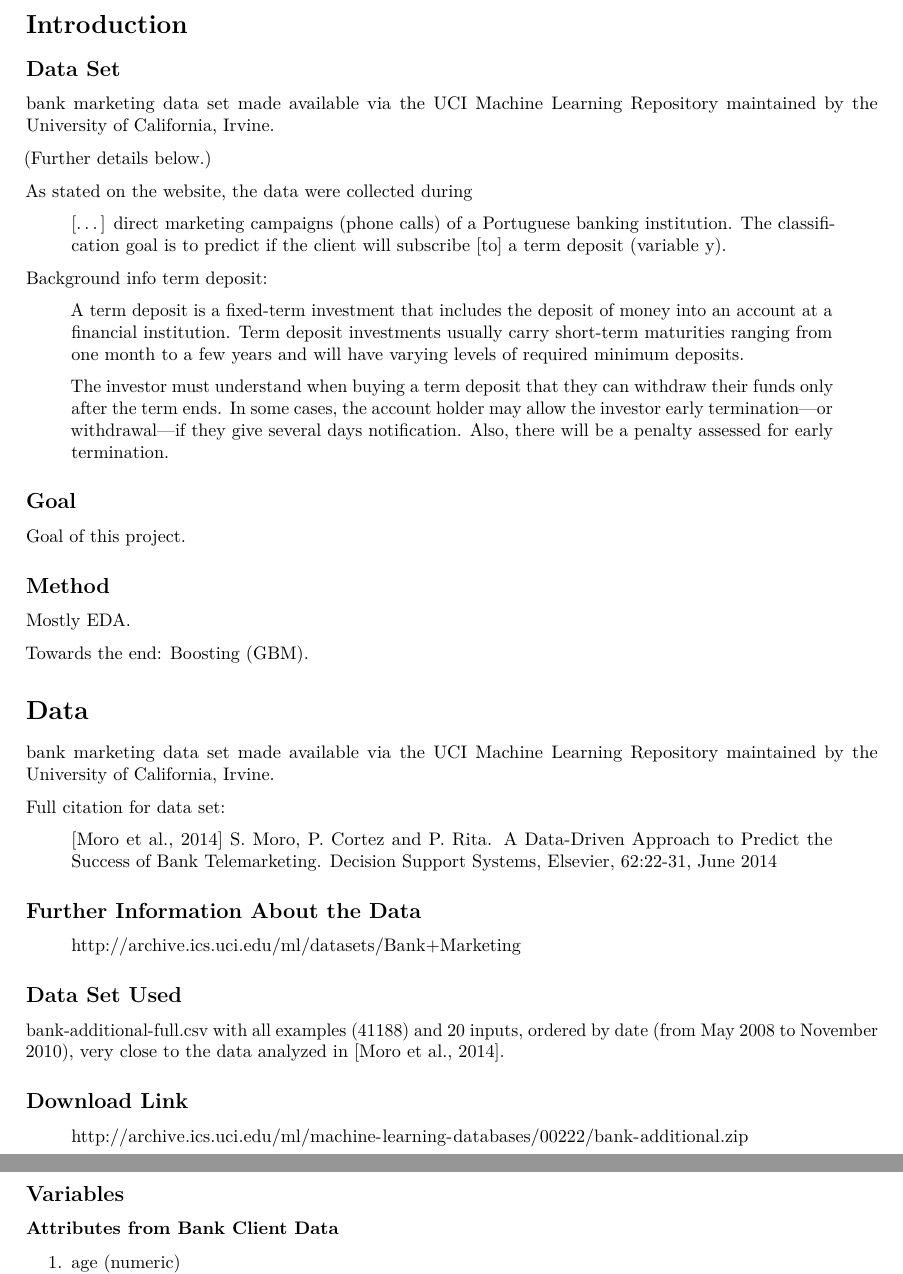
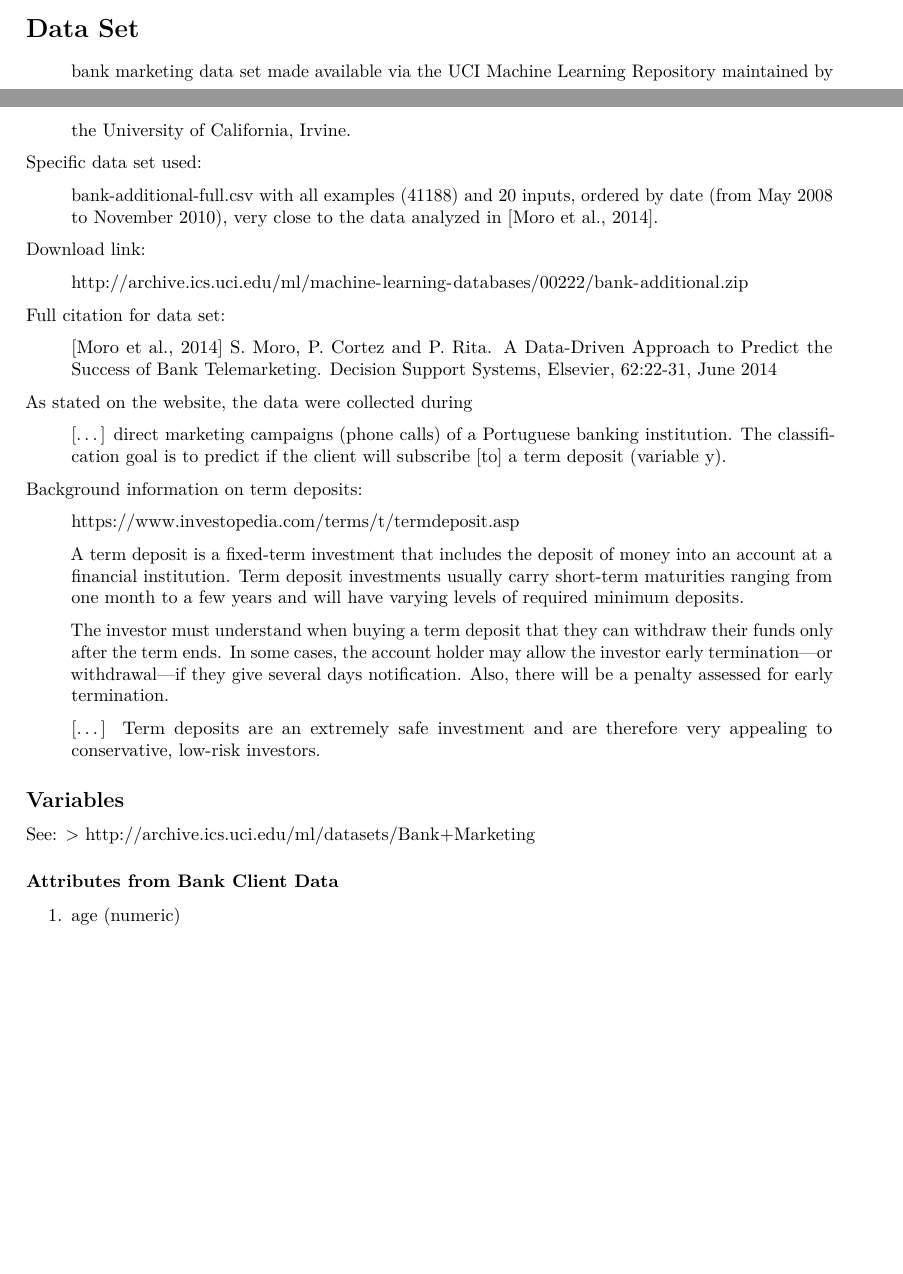
Before and after one commit to jmeydam/direct-marketing, an R Markdown document (report.Rmd): two parts of pages 2 and 3 of 6 before the commit and two parts of pages 1 and 2 of 6 after it, joined at a grey line, cut at the place of the change, the shorter picture padded with empty space. Rendered offline with R 4.5, knitr and Pandoc, then LaTeX, with nearby package versions; some code elsewhere in the file could not run offline.

Commit message:
Shortened next sections.

```diff
--- a/report.Rmd
+++ b/report.Rmd
@@ -94,60 +95,44 @@ among the clients may have become more susceptible to sales pitches
 emphasizing security and wealth protection - although this is mere speculation.
 
 
-# Introduction
+# Data Set
 
-## Data Set
+> [bank marketing data set](http://archive.ics.uci.edu/ml/datasets/Bank+Marketing)
+> made available via the [UCI Machine Learning Repository](http://archive.ics.uci.edu/ml)
+> maintained by the University of California, Irvine.
 
-[bank marketing data set](http://archive.ics.uci.edu/ml/datasets/Bank+Marketing)
-made available via the [UCI Machine Learning Repository](http://archive.ics.uci.edu/ml)
-maintained by the University of California, Irvine.
+Specific data set used:
 
-(Further details below.)
+> bank-additional-full.csv with all examples (41188) and 20 inputs, ordered by date
+> (from May 2008 to November 2010), very close to the data analyzed in [Moro et al., 2014].
+
+Download link:
+
+> <http://archive.ics.uci.edu/ml/machine-learning-databases/00222/bank-additional.zip>
+
+Full citation for data set:
+
+> [Moro et al., 2014] S. Moro, P. Cortez and P. Rita. A Data-Driven Approach to Predict the Success of Bank Telemarketing. Decision Support Systems, Elsevier, 62:22-31, June 2014
 
 As stated on the website, the data were collected during
 
 > [...] direct marketing campaigns (phone calls) of a Portuguese banking institution. The classification goal is to predict if the client will subscribe [to] a term deposit (variable y).
 
-[Background info term deposit](https://www.investopedia.com/terms/t/termdeposit.asp):
+Background information on term deposits:
+
+> <https://www.investopedia.com/terms/t/termdeposit.asp>
 
 > A term deposit is a fixed-term investment that includes the deposit of money into an account at a financial institution. Term deposit investments usually carry short-term maturities ranging from one month to a few years and will have varying levels of required minimum deposits.
 >
 > The investor must understand when buying a term deposit that they can withdraw their funds only after the term ends. In some cases, the account holder may allow the investor early termination—or withdrawal—if they give several days notification. Also, there will be a penalty assessed for early termination.
+>
+> [...] Term deposits are an extremely safe investment and are therefore very appealing to conservative, low-risk investors.
 
-## Goal
+## Variables
 
-Goal of this project.
-
-## Method
-
-Mostly EDA.
-
-Towards the end: Boosting (GBM).
-
-
-# Data
-
-[bank marketing data set](http://archive.ics.uci.edu/ml/datasets/Bank+Marketing)
-made available via the [UCI Machine Learning Repository](http://archive.ics.uci.edu/ml)
-maintained by the University of California, Irvine.
-
-Full citation for data set:
-
-> [Moro et al., 2014] S. Moro, P. Cortez and P. Rita. A Data-Driven Approach to Predict the Success of Bank Telemarketing. Decision Support Systems, Elsevier, 62:22-31, June 2014
-
-## Further Information About the Data
-
+See:
 > <http://archive.ics.uci.edu/ml/datasets/Bank+Marketing>
 
-## Data Set Used
-
-bank-additional-full.csv with all examples (41188) and 20 inputs, ordered by date (from May 2008 to November 2010), very close to the data analyzed in [Moro et al., 2014].
-
-## Download Link
-
-> <http://archive.ics.uci.edu/ml/machine-learning-databases/00222/bank-additional.zip>
-
-## Variables
 
 ### Attributes from Bank Client Data
 
```
Also changed, not shown: report.Rmd (5 more changed lines).
